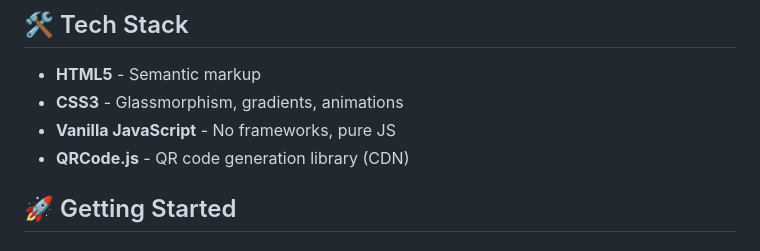
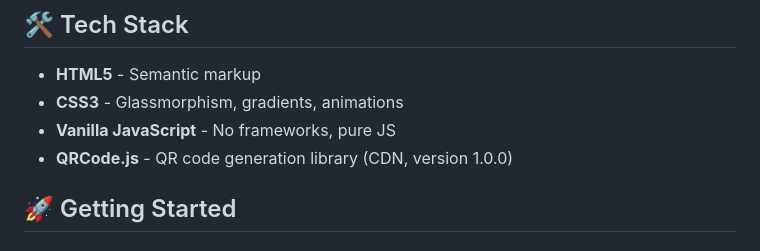
Before and after one commit to Yash-Dhadve/QRCodeMaker, a Markdown page: README.md, the part around the change. GitHub-like rendering.

Commit message:
Document QRCode.js CDN version in README

```diff
--- a/README.md
+++ b/README.md
@@ -41,7 +41,7 @@ QRCodeMaker/
 - **HTML5** - Semantic markup
 - **CSS3** - Glassmorphism, gradients, animations
 - **Vanilla JavaScript** - No frameworks, pure JS
-- **QRCode.js** - QR code generation library (CDN)
+- **QRCode.js** - QR code generation library (CDN, version 1.0.0)
 
 ## 🚀 Getting Started
 
```
